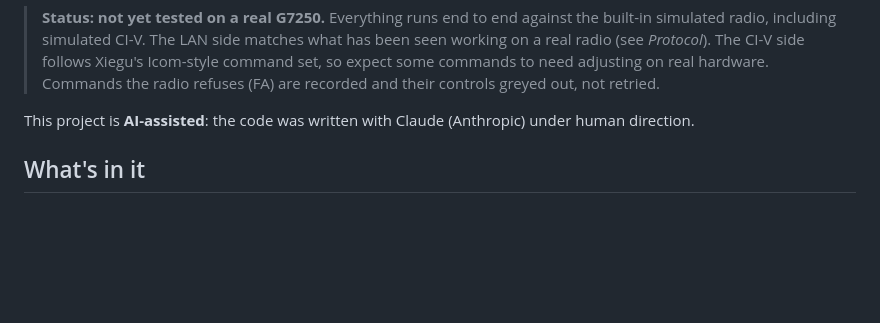
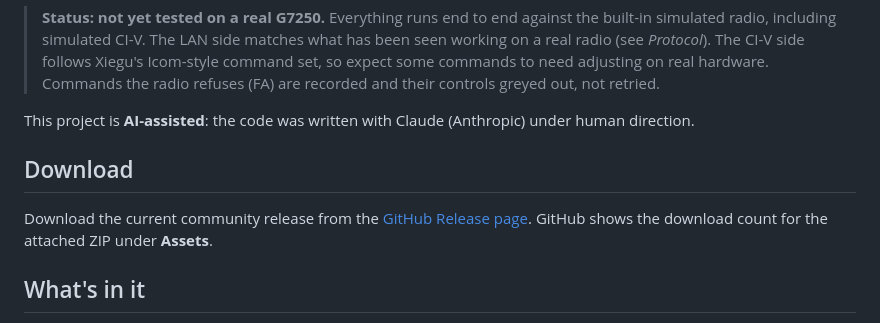
Before and after one commit to nathan86daniels-commits/xiegu-g7250-open-control, a Markdown page: README.md, the part around the change. Drawn GitHub-style; blank space fills up the shorter version.

Commit message:
Add tracked GitHub release download link

```diff
--- a/README.md
+++ b/README.md
@@ -12,6 +12,11 @@ including a Raspberry Pi next to the radio. You use it from a browser on a big s
 > Commands the radio refuses (FA) are recorded and their controls greyed out, not retried.
 
 This project is **AI-assisted**: the code was written with Claude (Anthropic) under human direction.
+
+## Download
+
+Download the current community release from the [GitHub Release page](https://github.com/nathan86daniels-commits/xiegu-g7250-open-control/releases/tag/v0.1.0).
+GitHub shows the download count for the attached ZIP under **Assets**.
 
 ## What's in it
 
```
